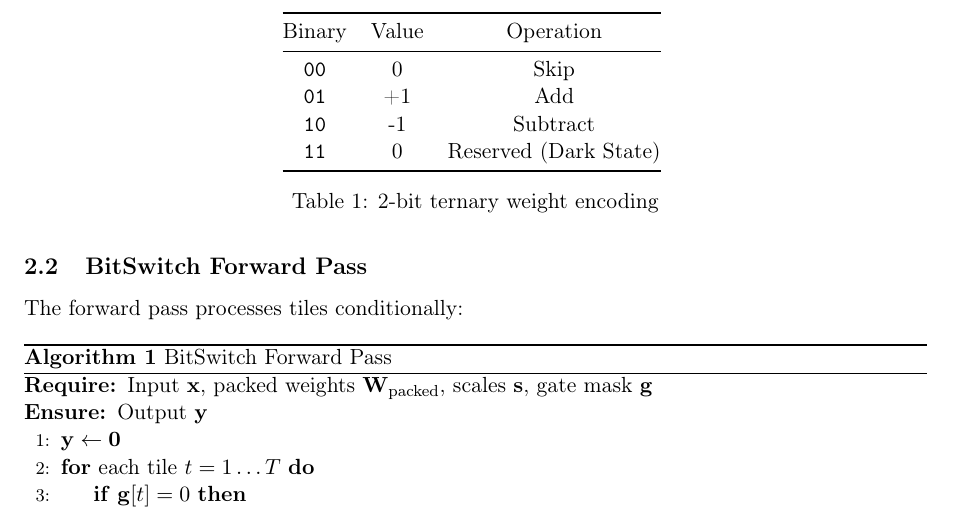
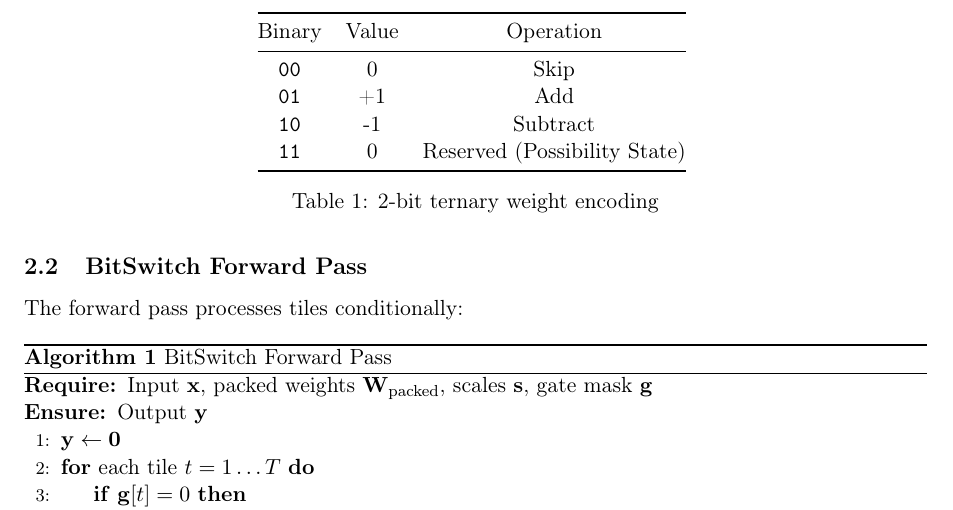
Before and after one commit to anjaustin/two-be, a LaTeX paper (docs/paper/bbdos_paper.tex): part of page 2 of 5, cut so that both start at the same text. Compiled offline with pdfLaTeX.

Commit message:
Add compression reality check, prior work section, rename to Possibility State
- Add 'Memory Compression: Reality Check' section explaining when 16x applies
- Add 'Prior Work & What's Novel' section citing TWN, TTQ, MoE literature
- Rename 'Dark State' to 'Possibility State' throughout
- List research opportunities not explored in this repo

Co-authored-by: factory-droid[bot] <138933559+factory-droid[bot]@users.noreply.github.com>

```diff
--- a/docs/paper/bbdos_paper.tex
+++ b/docs/paper/bbdos_paper.tex
@@ -78,7 +78,7 @@ Binary & Value & Operation \\
 \texttt{00} & 0 & Skip \\
 \texttt{01} & +1 & Add \\
 \texttt{10} & -1 & Subtract \\
-\texttt{11} & 0 & Reserved (Dark State) \\
+\texttt{11} & 0 & Reserved (Possibility State) \\
 \bottomrule
 \end{tabular}
 \caption{2-bit ternary weight encoding}
```
Also changed, not shown: README.md, docs/paper/bbdos_paper.tex (2 more changed lines).
